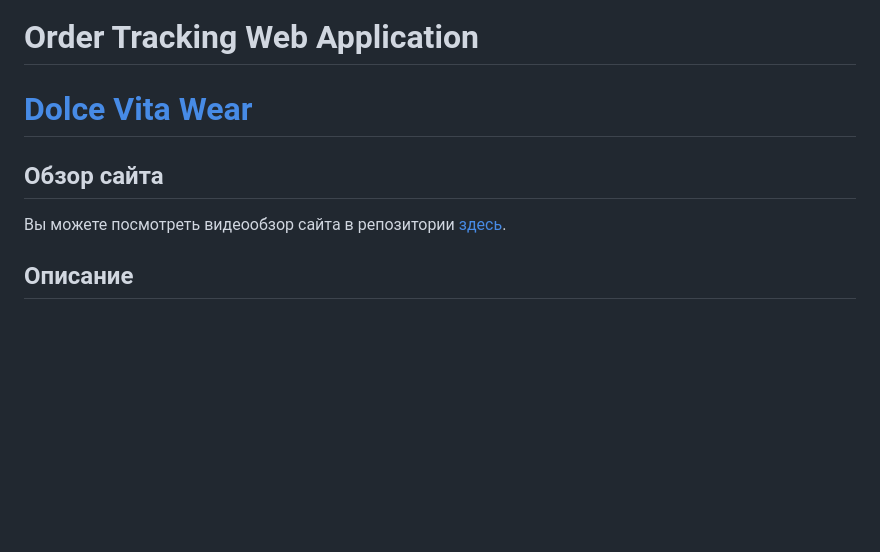
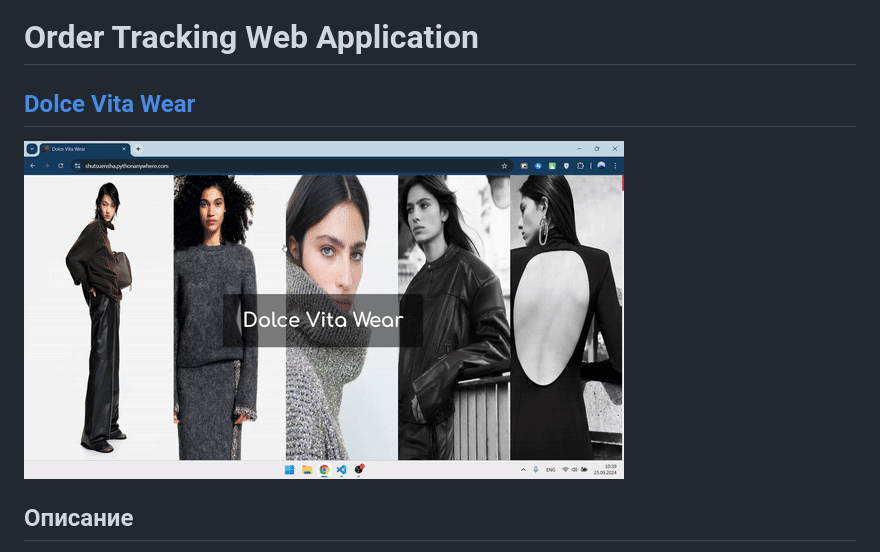
Before and after one commit to shutsuensha/order-tracking-webapp, a Markdown page: README.md, the part around the change. Drawn GitHub-style; pictures changed too: overview.gif (added); blank space fills up the shorter version.

Commit message:
complete

```diff
--- a/README.md
+++ b/README.md
@@ -1,8 +1,7 @@
 # Order Tracking Web Application
-# [Dolce Vita Wear](https://shutsuensha.pythonanywhere.com/)
+## [Dolce Vita Wear](https://shutsuensha.pythonanywhere.com/)
 
-## Обзор сайта
-Вы можете посмотреть видеообзор сайта в репозитории [здесь](./overview.mp4).
+![Обзор сайта](./overview.gif)
 
 ## Описание
 Веб-приложение для отслеживания заказов, разработанное на Django. Оно позволяет пользователям выбирать и фильтровать категории/товары, добавлять их в корзину, редактировать корзину, оформлять или удалять заказы. Также есть возможность оставлять и редактировать комментарии к товарам, а администратор может управлять категориями, товарами и заказами.
```
